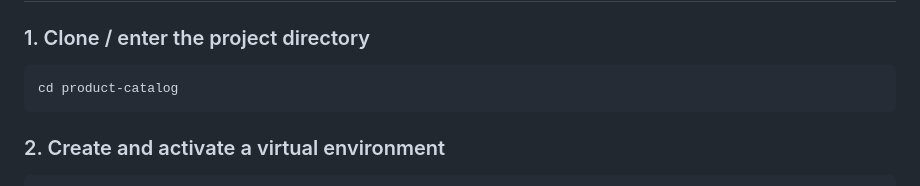
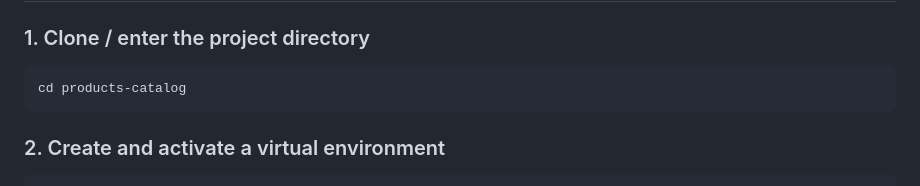
Before and after one commit to mithildamani256/products-catalog, a Markdown page: README.md, the part around the change. GitHub-like rendering.

````diff
--- a/README.md
+++ b/README.md
@@ -17,7 +17,7 @@ A clean, fully functional Django product catalog with search, category filtering
 
 ### 1. Clone / enter the project directory
 ```bash
-cd product-catalog
+cd products-catalog
 ```
 
 ### 2. Create and activate a virtual environment
````
